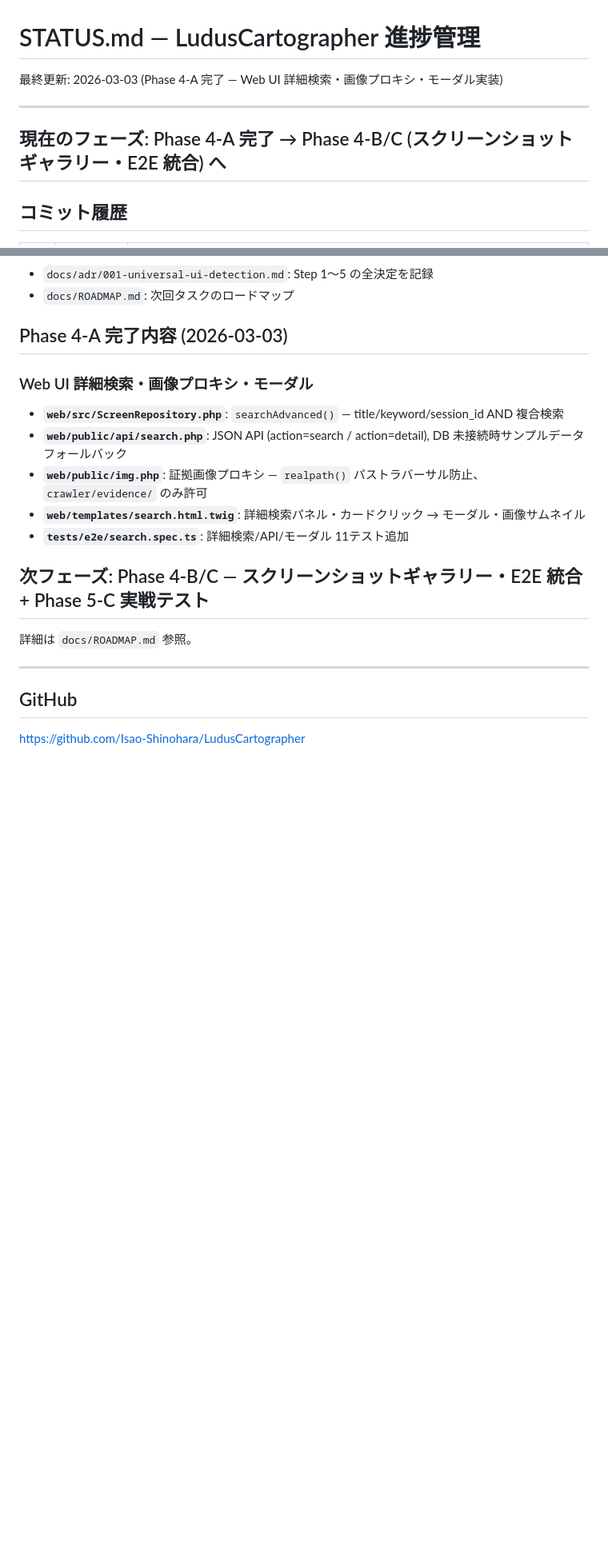
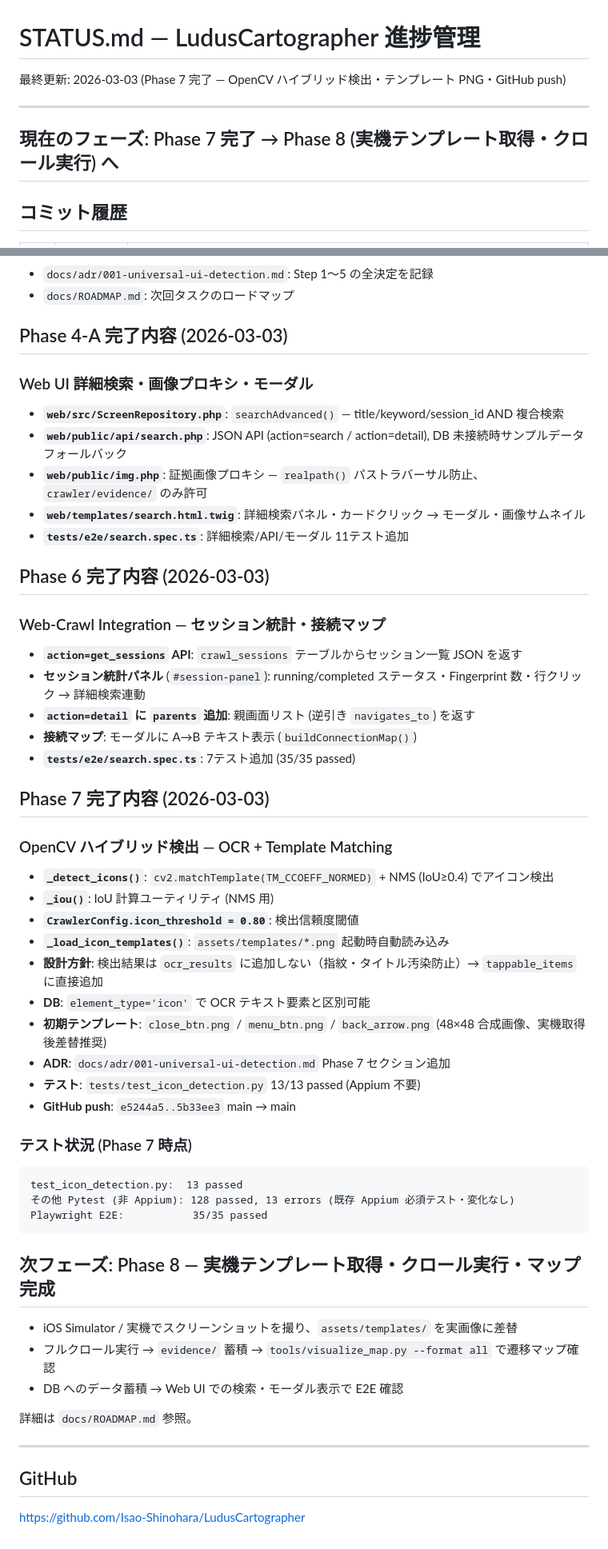
Before and after one commit to Isao-Shinohara/LudusCartographer, a Markdown page: STATUS.md, 2 parts joined by grey strips. Shown at 80% size. Rendered like a GitHub page; blank space fills up the shorter version.

Commit message:
docs: STATUS.md を Phase 7 完了状態に更新
Phase 6 (セッション統計・接続マップ) と Phase 7 (ハイブリッド検出) の
完了内容・テスト状況・次フェーズを追記。

Co-Authored-By: Claude Sonnet 4.6 <noreply@anthropic.com>

````diff
--- a/STATUS.md
+++ b/STATUS.md
@@ -1,10 +1,10 @@
 # STATUS.md — LudusCartographer 進捗管理
 
-最終更新: 2026-03-03 (Phase 4-A 完了 — Web UI 詳細検索・画像プロキシ・モーダル実装)
+最終更新: 2026-03-03 (Phase 7 完了 — OpenCV ハイブリッド検出・テンプレート PNG・GitHub push)
 
 ---
 
-## 現在のフェーズ: Phase 4-A 完了 → Phase 4-B/C (スクリーンショットギャラリー・E2E 統合) へ
+## 現在のフェーズ: Phase 7 完了 → Phase 8 (実機テンプレート取得・クロール実行) へ
 
 ## コミット履歴
 
@@ -143,7 +143,41 @@ venv/bin/python tools/visualize_map.py --session evidence/20260303_160759 --form
 - **`web/templates/search.html.twig`**: 詳細検索パネル・カードクリック → モーダル・画像サムネイル
 - **`tests/e2e/search.spec.ts`**: 詳細検索/API/モーダル 11テスト追加
 
-## 次フェーズ: Phase 4-B/C — スクリーンショットギャラリー・E2E 統合 + Phase 5-C 実戦テスト
+## Phase 6 完了内容 (2026-03-03)
+
+### Web-Crawl Integration — セッション統計・接続マップ
+- **`action=get_sessions` API**: `crawl_sessions` テーブルからセッション一覧 JSON を返す
+- **セッション統計パネル** (`#session-panel`): running/completed ステータス・Fingerprint 数・行クリック → 詳細検索連動
+- **`action=detail` に `parents` 追加**: 親画面リスト (逆引き `navigates_to`) を返す
+- **接続マップ**: モーダルに A→B テキスト表示 (`buildConnectionMap()`)
+- **`tests/e2e/search.spec.ts`**: 7テスト追加 (35/35 passed)
+
+## Phase 7 完了内容 (2026-03-03)
+
+### OpenCV ハイブリッド検出 — OCR + Template Matching
+- **`_detect_icons()`**: `cv2.matchTemplate(TM_CCOEFF_NORMED)` + NMS (IoU≥0.4) でアイコン検出
+- **`_iou()`**: IoU 計算ユーティリティ (NMS 用)
+- **`CrawlerConfig.icon_threshold = 0.80`**: 検出信頼度閾値
+- **`_load_icon_templates()`**: `assets/templates/*.png` 起動時自動読み込み
+- **設計方針**: 検出結果は `ocr_results` に追加しない（指紋・タイトル汚染防止）→ `tappable_items` に直接追加
+- **DB**: `element_type='icon'` で OCR テキスト要素と区別可能
+- **初期テンプレート**: `close_btn.png` / `menu_btn.png` / `back_arrow.png` (48×48 合成画像、実機取得後差替推奨)
+- **ADR**: `docs/adr/001-universal-ui-detection.md` Phase 7 セクション追加
+- **テスト**: `tests/test_icon_detection.py` 13/13 passed (Appium 不要)
+- **GitHub push**: `e5244a5..5b33ee3` main → main
+
+### テスト状況 (Phase 7 時点)
+```
+test_icon_detection.py:  13 passed
+その他 Pytest (非 Appium): 128 passed, 13 errors (既存 Appium 必須テスト・変化なし)
+Playwright E2E:           35/35 passed
+```
+
+## 次フェーズ: Phase 8 — 実機テンプレート取得・クロール実行・マップ完成
+
+- iOS Simulator / 実機でスクリーンショットを撮り、`assets/templates/` を実画像に差替
+- フルクロール実行 → `evidence/` 蓄積 → `tools/visualize_map.py --format all` で遷移マップ確認
+- DB へのデータ蓄積 → Web UI での検索・モーダル表示で E2E 確認
 
 詳細は `docs/ROADMAP.md` 参照。
 
````
